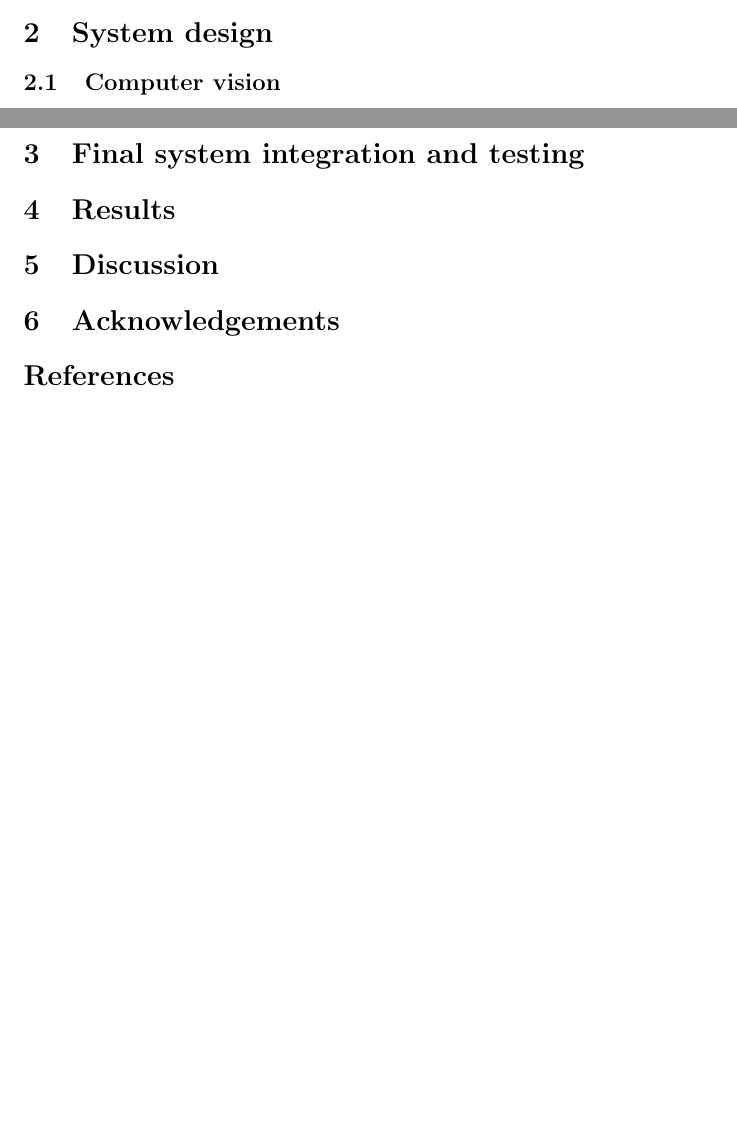
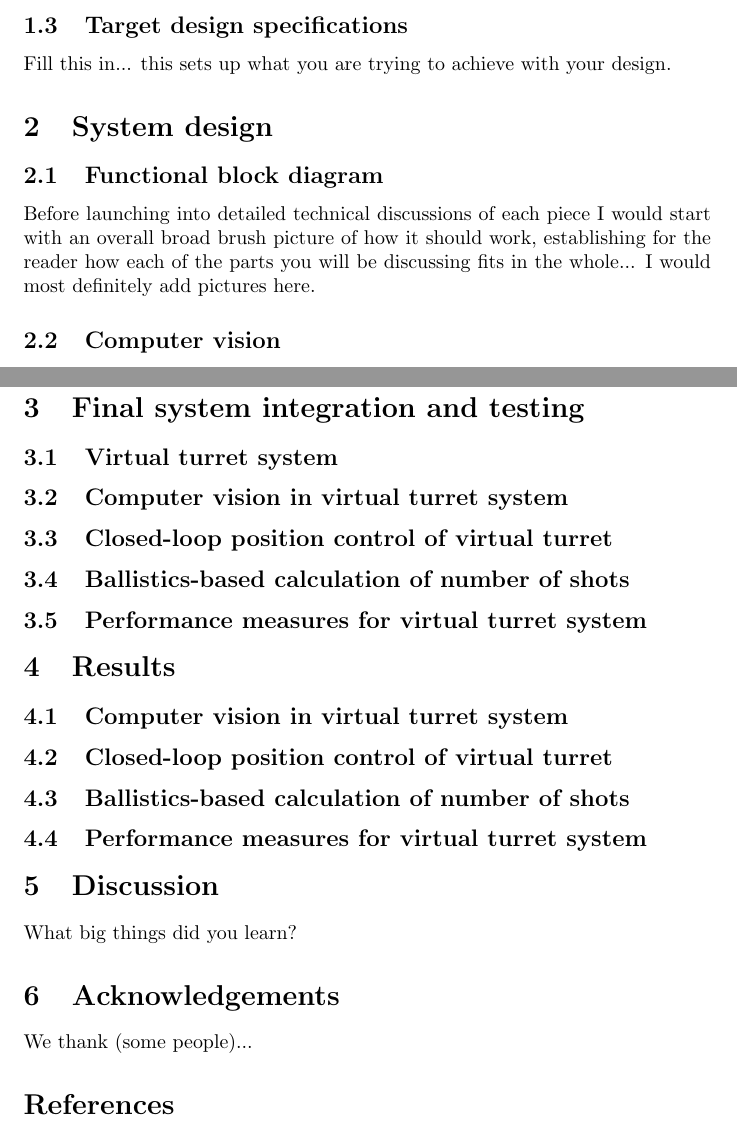
Before and after one commit to ew309-evangelista/report-anglerfish-one, a LaTeX paper (hendricks-malatesta.tex): two parts of pages 2 and 5 of 6 before the commit and two parts of pages 3 and 6 of 7 after it, joined at a grey line, cut at the place of the change, the shorter picture padded with empty space. Compiled offline with pdfLaTeX.

Commit message:
Adding some subsection headings and comments for the guys to chew on

```diff
--- a/hendricks-malatesta.tex
+++ b/hendricks-malatesta.tex
@@ -21,7 +28,15 @@ Test citation here \cite{buck2020go}.
 
-\input{background-research.tex}
+% this next one should be the benchmarking, and wants to end with a table or something summarizing/comparing the existing design to your desired design
+\input{background-research.tex} % If you prefer you can split your report into smaller files and input them this way...
+
+\subsection{Target design specifications}
+Fill this in... this sets up what you are trying to achieve with your design.
+
 
 \section{System design}
+\subsection{Functional block diagram}
+Before launching into detailed technical discussions of each piece I would start with an overall broad brush picture of how it should work, establishing for the reader how each of the parts you will be discussing fits in the whole... I would most definitely add pictures here.
+
 \input{computer-vision.tex}
 \input{firing-circuit.tex}
 \input{turret-subsection.tex}
@@ -29,9 +44,23 @@ Test citation here \cite{buck2020go}.
 \input{ballistics.tex}
 
 \section{Final system integration and testing}
+\subsection{Virtual turret system}
+\subsection{Computer vision in virtual turret system}
+\subsection{Closed-loop position control of virtual turret}
+\subsection{Ballistics-based calculation of number of shots}
+\subsection{Performance measures for virtual turret system}
+
 \section{Results}
+\subsection{Computer vision in virtual turret system}
+\subsection{Closed-loop position control of virtual turret}
+\subsection{Ballistics-based calculation of number of shots}
+\subsection{Performance measures for virtual turret system}
+
 \section{Discussion}
+What big things did you learn?
+
 \section{Acknowledgements}
+We thank (some people)...
 
 % references here
 \bibliography{hendricks-malatesta.bib}
```
Also changed, not shown: hendricks-malatesta.tex (9 more changed lines).
